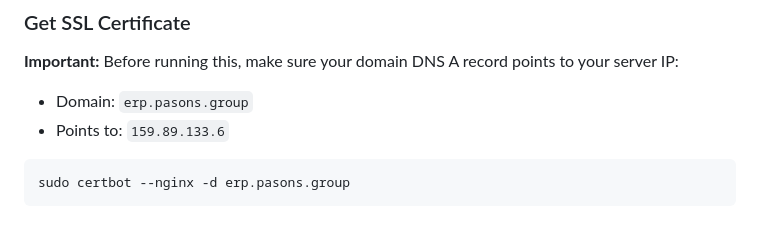
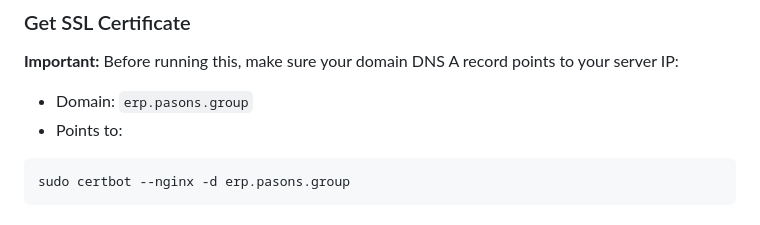
Before and after one commit to AbdulHakeemPH40/online_dashboard, a Markdown page: docs/digita_ocean.md, the part around the change. Drawn GitHub-style.

````diff
--- a/docs/digita_ocean.md
+++ b/docs/digita_ocean.md
@@ -195,7 +195,7 @@ sudo apt install certbot python3-certbot-nginx
 ### Get SSL Certificate
 **Important:** Before running this, make sure your domain DNS A record points to your server IP:
 - Domain: `erp.pasons.group`
-- Points to: `159.89.133.6`
+- Points to:
 
 ```bash
 sudo certbot --nginx -d erp.pasons.group
````
